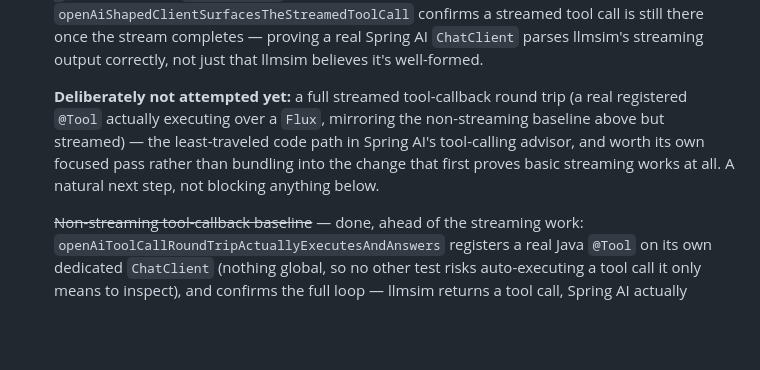
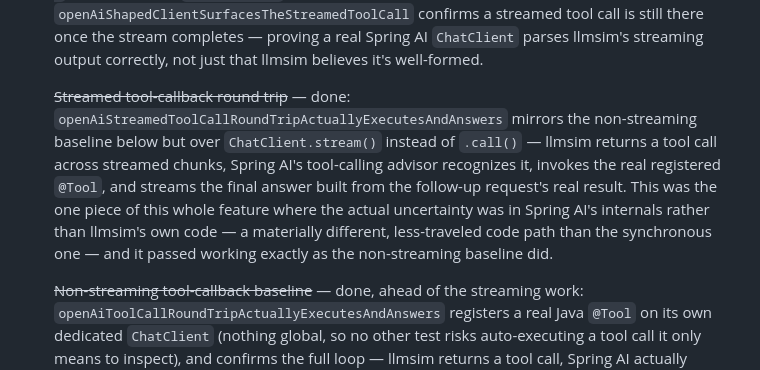
Before and after one commit to pramalin/llmsim, a Markdown page: README.md, the part around the change. Drawn GitHub-style; blank space fills up the shorter version.

Commit message:
Document the streamed tool-callback round trip

```diff
--- a/README.md
+++ b/README.md
@@ -776,7 +776,7 @@ push ran anything.
 
     **Verified two ways, per the original definition of done.** llmsim's own wire-level tests (`SimulatorSpec.scala`, "OpenAI/Anthropic SSE streaming") assert on the raw frames — that's the authoritative check on what llmsim actually sends. `ci/spring-verification` extends the same real-client principle used everywhere else in this module: `openAiShapedClientStreamsTheScriptedReply`/`anthropicShapedClientStreamsTheScriptedReply` consume a real `Flux<String>` end to end, and `openAiShapedClientSurfacesTheStreamedToolCall` confirms a streamed tool call is still there once the stream completes — proving a real Spring AI `ChatClient` parses llmsim's streaming output correctly, not just that llmsim believes it's well-formed.
 
-    **Deliberately not attempted yet:** a full streamed tool-callback round trip (a real registered `@Tool` actually executing over a `Flux`, mirroring the non-streaming baseline above but streamed) — the least-traveled code path in Spring AI's tool-calling advisor, and worth its own focused pass rather than bundling into the change that first proves basic streaming works at all. A natural next step, not blocking anything below.
+    ~~Streamed tool-callback round trip~~ — done: `openAiStreamedToolCallRoundTripActuallyExecutesAndAnswers` mirrors the non-streaming baseline below but over `ChatClient.stream()` instead of `.call()` — llmsim returns a tool call across streamed chunks, Spring AI's tool-calling advisor recognizes it, invokes the real registered `@Tool`, and streams the final answer built from the follow-up request's real result. This was the one piece of this whole feature where the actual uncertainty was in Spring AI's internals rather than llmsim's own code — a materially different, less-traveled code path than the synchronous one — and it passed working exactly as the non-streaming baseline did.
 
     ~~Non-streaming tool-callback baseline~~ — done, ahead of the streaming work: `openAiToolCallRoundTripActuallyExecutesAndAnswers` registers a real Java `@Tool` on its own dedicated `ChatClient` (nothing global, so no other test risks auto-executing a tool call it only means to inspect), and confirms the full loop — llmsim returns a tool call, Spring AI actually invokes the callback, the real return value comes back in the follow-up request, `replyFromToolResult` answers from it. `openAiShapedClientSurfacesTheToolCall` (no tool registered) still covers the narrower "Spring AI parsed the block" case on its own. Having this pass first meant a streamed-tool-call failure would have been clearly an SSE problem, not an ambiguous one.
 
```
